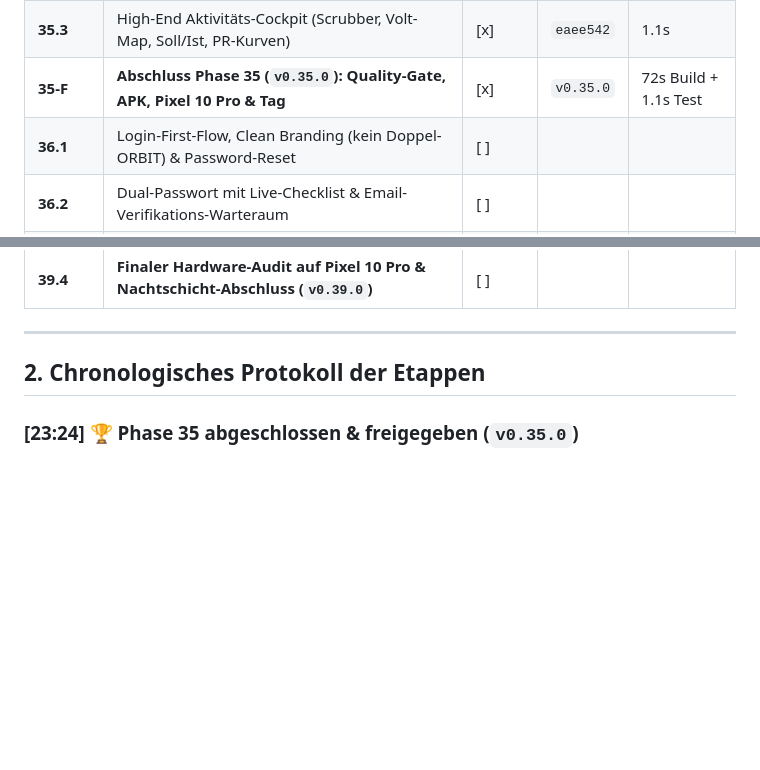
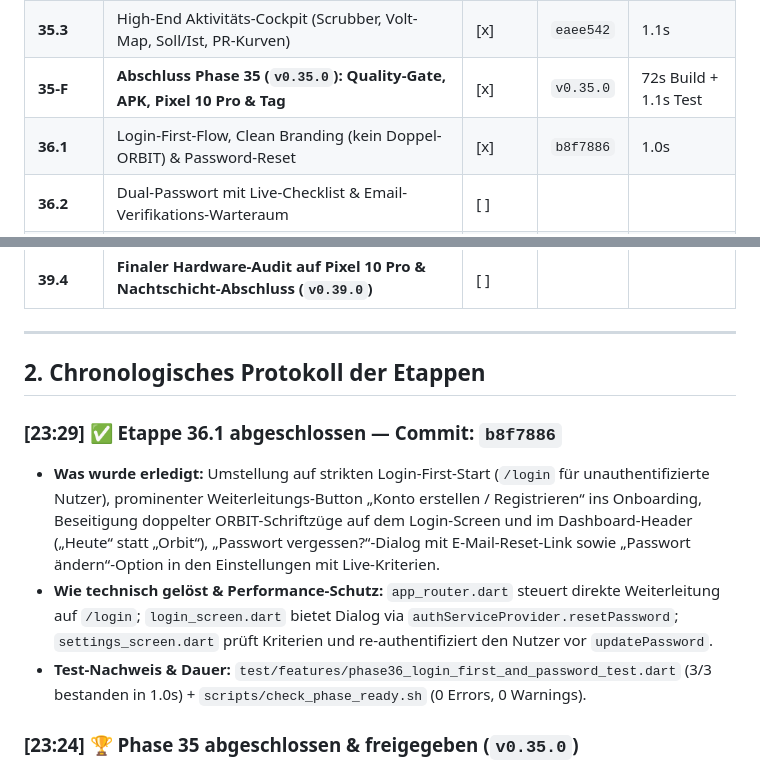
Before and after one commit to TimZarges/Orbit-1, a Markdown page: docs/NIGHT_SHIFT_LOG.md, 2 parts joined by grey strips. Drawn GitHub-style; blank space fills up the shorter version.

Commit message:
docs(night-shift): log etappe 36.1 completion

```diff
--- a/docs/NIGHT_SHIFT_LOG.md
+++ b/docs/NIGHT_SHIFT_LOG.md
@@ -16,7 +16,7 @@
 | **35.2** | Multi-Format-Upload (`.fit`, `.tcx`, `.gpx`), SAF-Fix & Isolate-Parsing | [x] | `5f16965` | 0.9s |
 | **35.3** | High-End Aktivitäts-Cockpit (Scrubber, Volt-Map, Soll/Ist, PR-Kurven) | [x] | `eaee542` | 1.1s |
 | **35-F** | **Abschluss Phase 35 (`v0.35.0`): Quality-Gate, APK, Pixel 10 Pro & Tag** | [x] | `v0.35.0` | 72s Build + 1.1s Test |
-| **36.1** | Login-First-Flow, Clean Branding (kein Doppel-ORBIT) & Password-Reset | [ ] | | |
+| **36.1** | Login-First-Flow, Clean Branding (kein Doppel-ORBIT) & Password-Reset | [x] | `b8f7886` | 1.0s |
 | **36.2** | Dual-Passwort mit Live-Checklist & Email-Verifikations-Warteraum | [ ] | | |
 | **36.3** | Rollenspezifisches Onboarding (Athlet vs. Coach Fragebögen) | [ ] | | |
 | **36.4** | Triathlon-Kombi-Logo, Bottom-Bar-Navigation & 100% Profil-Persistenz | [ ] | | |
@@ -40,6 +40,11 @@
 ---
 
 ## 2. Chronologisches Protokoll der Etappen
+
+### [23:29] ✅ Etappe 36.1 abgeschlossen — Commit: `b8f7886`
+- **Was wurde erledigt:** Umstellung auf strikten Login-First-Start (`/login` für unauthentifizierte Nutzer), prominenter Weiterleitungs-Button „Konto erstellen / Registrieren“ ins Onboarding, Beseitigung doppelter ORBIT-Schriftzüge auf dem Login-Screen und im Dashboard-Header („Heute“ statt „Orbit“), „Passwort vergessen?“-Dialog mit E-Mail-Reset-Link sowie „Passwort ändern“-Option in den Einstellungen mit Live-Kriterien.
+- **Wie technisch gelöst & Performance-Schutz:** `app_router.dart` steuert direkte Weiterleitung auf `/login`; `login_screen.dart` bietet Dialog via `authServiceProvider.resetPassword`; `settings_screen.dart` prüft Kriterien und re-authentifiziert den Nutzer vor `updatePassword`.
+- **Test-Nachweis & Dauer:** `test/features/phase36_login_first_and_password_test.dart` (3/3 bestanden in 1.0s) + `scripts/check_phase_ready.sh` (0 Errors, 0 Warnings).
 
 ### [23:24] 🏆 Phase 35 abgeschlossen & freigegeben (`v0.35.0`)
 - **Was wurde erledigt:** Vollständiger Abschluss von Phase 35. Alle 3 Unterpakete (Garmin REST-Pull Sync, Multi-Format Upload `.fit`/`.tcx`/`.gpx` mit Android 16 SAF & Isolate-Parsing, High-End Aktivitäts-Cockpit mit 2x3 Metrik-Grid, Volt-Streckenlinie, Soll/Ist-Ampel und synchronisiertem Scrubber) erfolgreich abgeschlossen. Release-APK (65.1 MB) gebaut, per `adb install -r` auf Google Pixel 10 Pro installiert und Verifikations-Screenshot aufgenommen (`docs/beta/screenshots/phase35_release_pixel10.png`).
```
